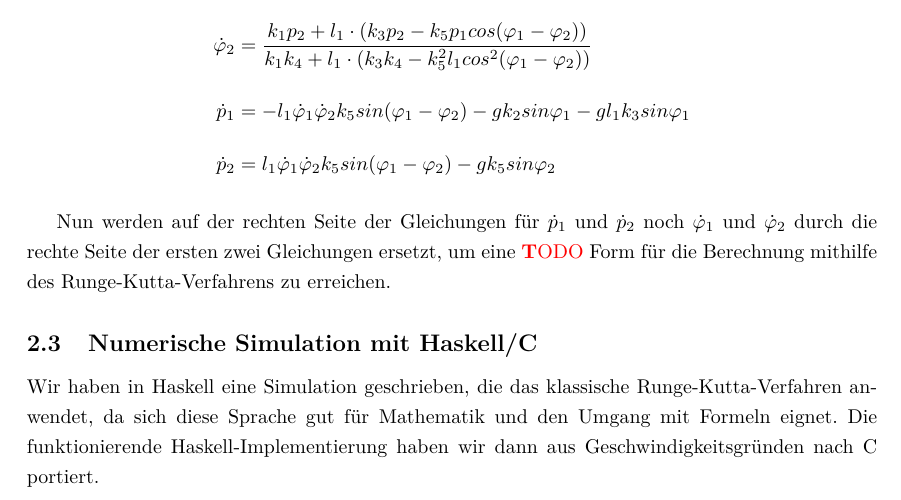
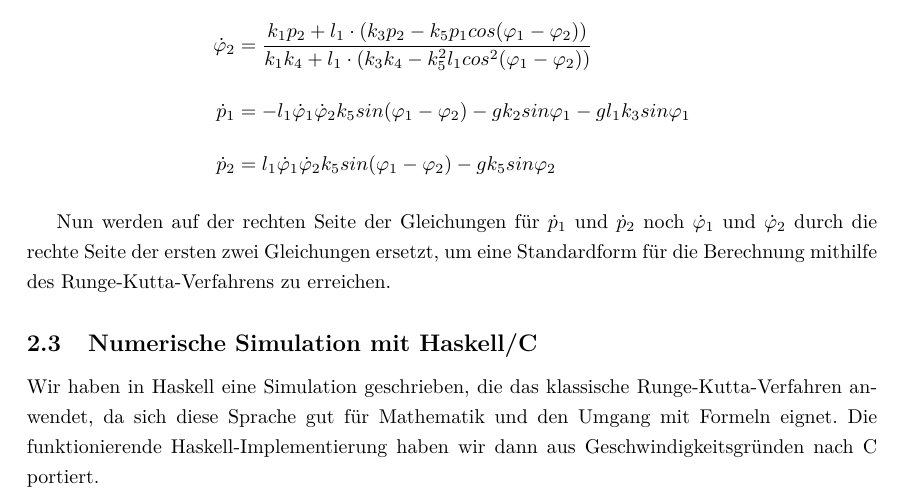
Before and after one commit to tychon/chaospendel-doc, a LaTeX paper (doc-ger/Dokumentation.tex, which reads doc-ger/Simulation.tex): part of page 5 of 21, cut so that both start at the same text. Compiled offline with pdfLaTeX.

Commit message:
es ist eine Standardform

```diff
--- a/doc-ger/Simulation.tex
+++ b/doc-ger/Simulation.tex
@@ -80,7 +80,7 @@ Nach Auflösung zu den Ableitungen lauten die Differentialgleichungen wie folgt:
 \dot{p}_2 &= l_1 \phid_1 \phid_2 k_5 sin(\phi_1 - \phi_2) - g k_5 sin \phi_2 \\[0.5\baselineskip]
 \mathematikstop
 
-Nun werden auf der rechten Seite der Gleichungen für $\dot{p}_1$ und $\dot{p}_2$ noch $\phid_1$ und $\phid_2$ durch die rechte Seite der ersten zwei Gleichungen ersetzt, um eine \TODO Form für die Berechnung mithilfe des Runge"=Kutta"=Verfahrens zu erreichen.
+Nun werden auf der rechten Seite der Gleichungen für $\dot{p}_1$ und $\dot{p}_2$ noch $\phid_1$ und $\phid_2$ durch die rechte Seite der ersten zwei Gleichungen ersetzt, um eine Standardform für die Berechnung mithilfe des Runge"=Kutta"=Verfahrens zu erreichen.
 
 \subsection{Numerische Simulation mit Haskell/C}
 
```
